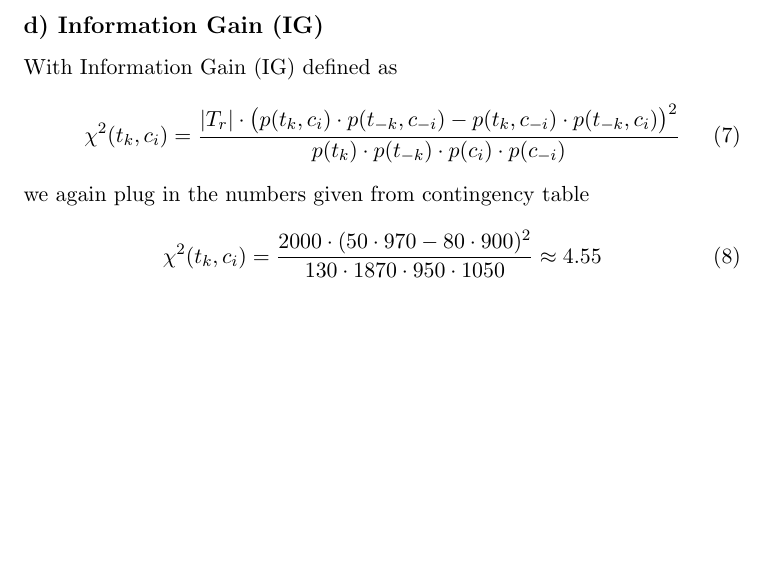
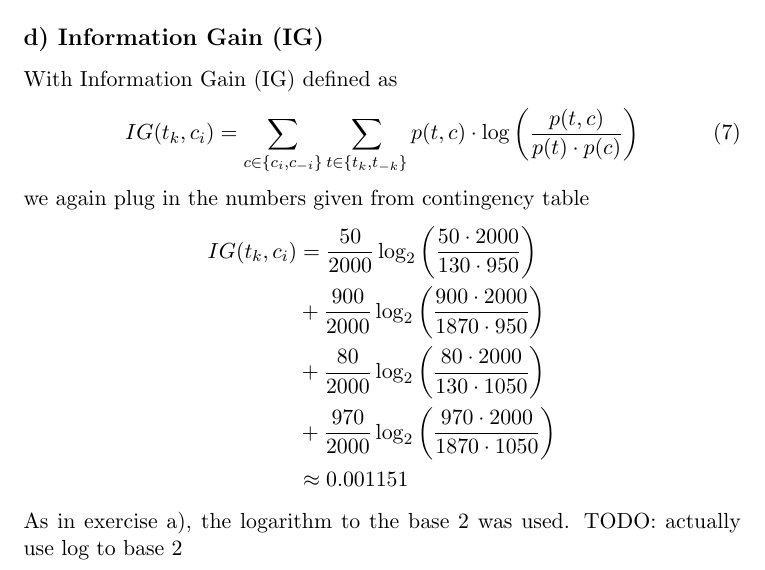
Before and after one commit to panmari/nlp2014, a LaTeX problem sheet (ex9/exercise_2.tex): part of page 2 of 2, cut so that both start at the same text, the shorter picture padded with empty space. Compiled offline with pdfLaTeX.

Commit message:
added information gain, still need to compute it

```diff
--- a/ex9/exercise_2.tex
+++ b/ex9/exercise_2.tex
@@ -66,14 +66,17 @@ we again plug in the numbers given from contingency table
 \subsection*{d) Information Gain (IG)}
 With Information Gain (IG) defined as
 \begin{equation}
-	\chi^2(t_k, c_i) = \frac{|T_r| \cdot \big( p(t_k, c_i) \cdot p(t_{-k}, c_{-i}) -
-						 p(t_{k}, c_{-i}) \cdot p(t_{-k}, c_{i}) \big)^2}
-						 {p(t_k) \cdot p(t_{-k}) \cdot p(c_{i}) \cdot p(c_{-i})}
+	IG(t_k, c_i) = \sum_{c \in \{c_i, c_{-i}\}}  \sum_{t \in \{t_k, t_{-k}\}} p(t,c)
+				 \cdot \log \left( \frac{p(t,c)}{p(t) \cdot p(c)} \right)
 \end{equation}
 we again plug in the numbers given from contingency table
-\begin{equation}
-	\chi^2(t_k, c_i) = \frac{2000 \cdot (50 \cdot 970 - 80 \cdot 900)^2}
-					{130 \cdot 1870 \cdot 950 \cdot 1050}
-					\approx 4.55
-\end{equation}
+\begin{align*}
+	IG(t_k, c_i) &= \frac{50}{2000} \log_2 \left( \frac{50 \cdot 2000}{130 \cdot 950} \right) \\
+				 &+ \frac{900}{2000} \log_2 \left( \frac{900 \cdot 2000}{1870 \cdot 950} \right) \\
+				 &+ \frac{80}{2000} \log_2 \left( \frac{80 \cdot 2000}{130 \cdot 1050} \right) \\
+				 &+ \frac{970}{2000} \log_2 \left( \frac{970 \cdot 2000}{1870 \cdot 1050} \right) \\
+				 &\approx 0.001151
+\end{align*}
+As in exercise a), the logarithm to the base 2 was used.
+TODO: actually use log to base 2
 \end{document}
```
